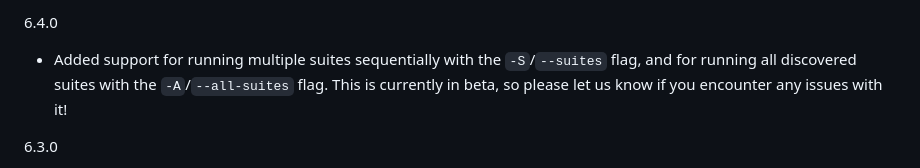
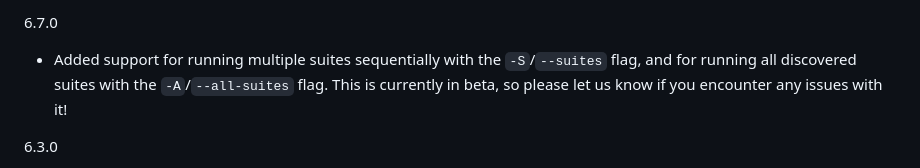
Before and after one commit to cchaglund/visreg-test, a Markdown page: changelog.md, the part around the change. Rendered like a GitHub page.

Commit message:
chore: update changelog for version 6.7.0 with new suite running features

```diff
--- a/changelog.md
+++ b/changelog.md
@@ -1,4 +1,4 @@
-6.4.0
+6.7.0
 - Added support for running multiple suites sequentially with the `-S`/`--suites` flag, and for running all discovered suites with the `-A`/`--all-suites` flag. This is currently in beta, so please let us know if you encounter any issues with it!
 
 6.3.0
```
